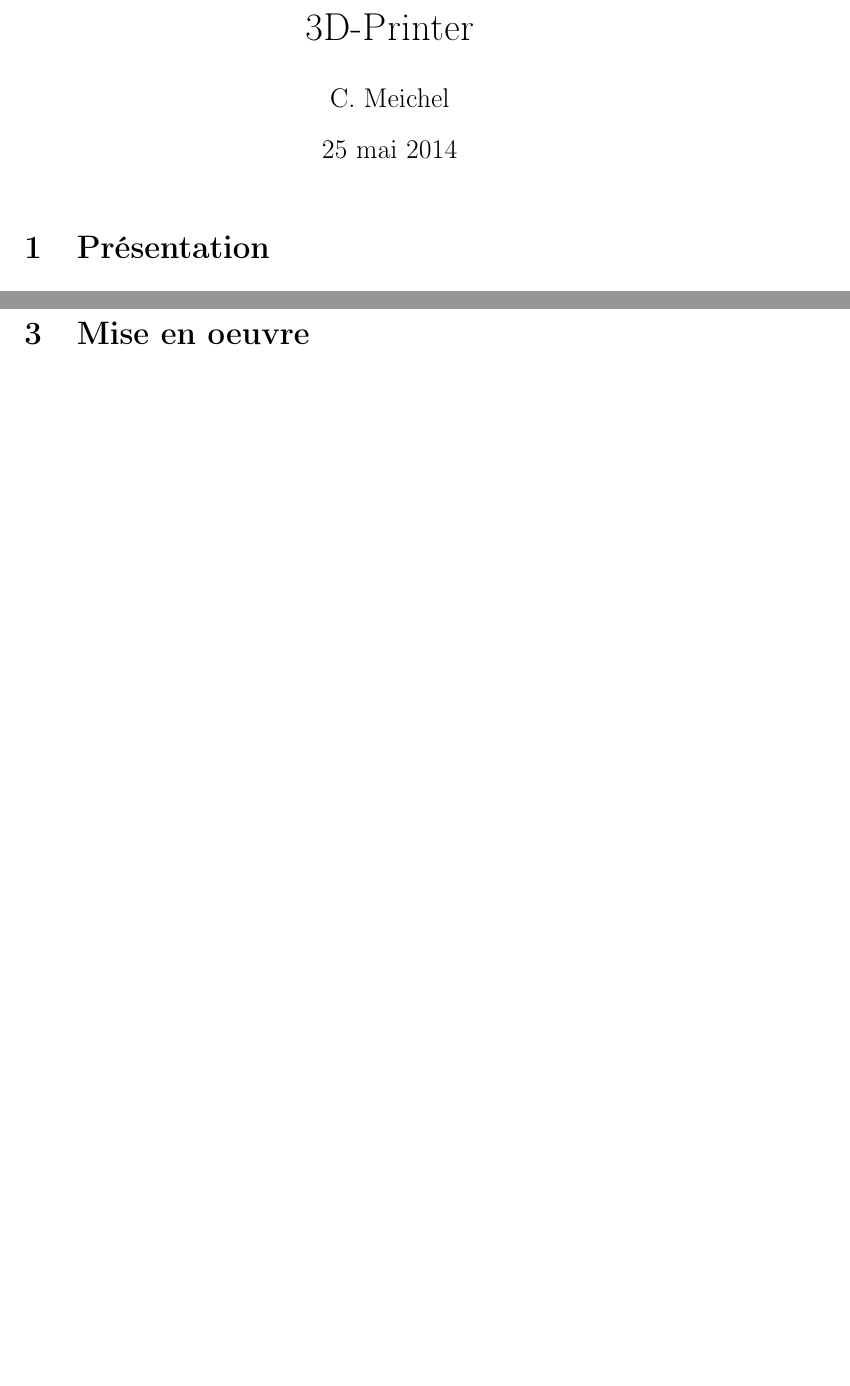
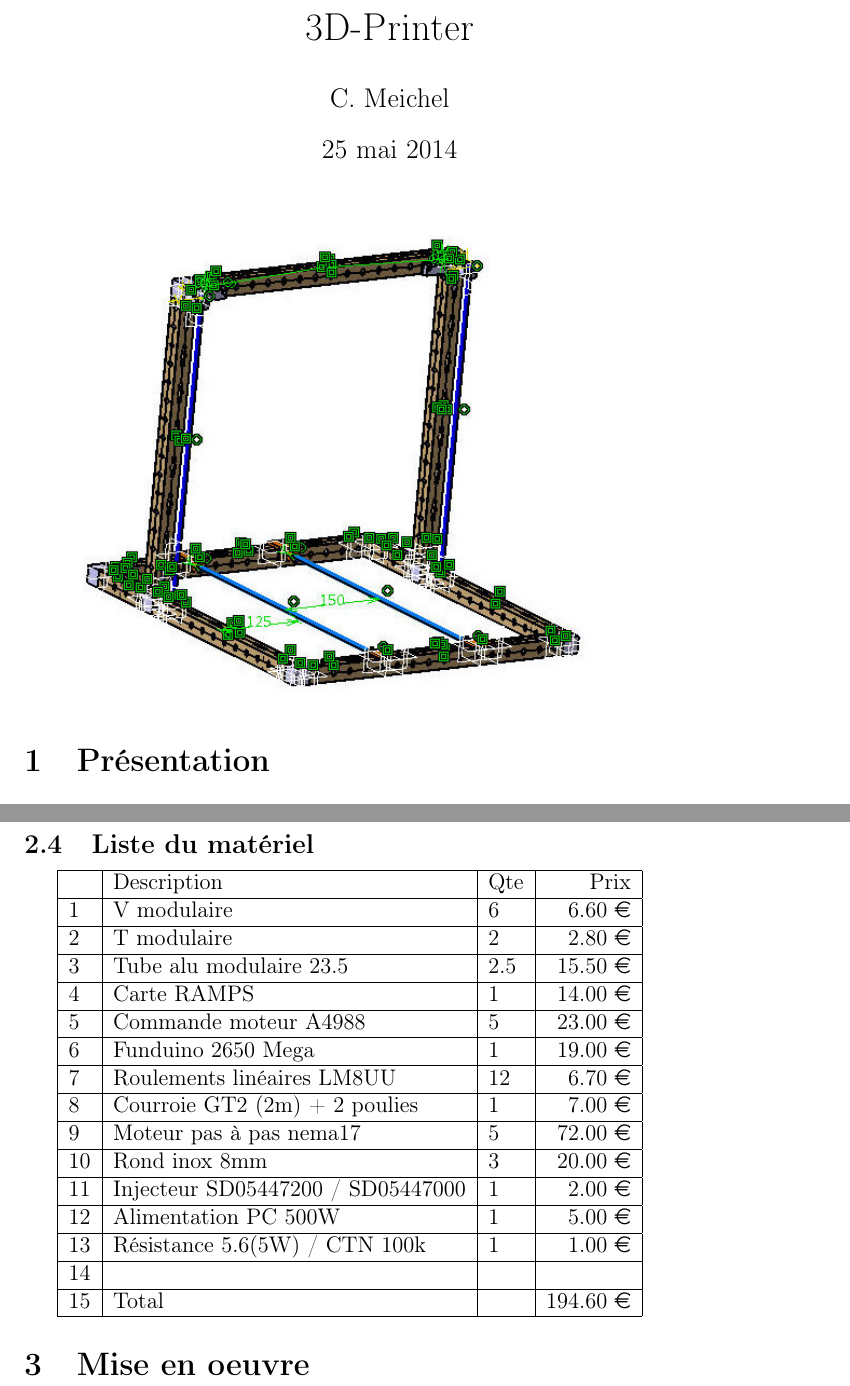
Before and after one commit to nledez/printer, a LaTeX document (doc/src/printer.tex, which reads doc/src/bom.csv, doc/src/conception.tex, doc/src/presentation.tex): two parts of pages 1 and 3 of 3 before the commit and two parts of pages 1 and 4 of 4 after it, joined at a grey line, cut so that both start at the same text, the shorter picture padded with empty space. Compiled offline with pdfLaTeX.

Commit message:
Bill Of Materials

```diff
--- /dev/null
+++ b/doc/src/bom.csv
@@ -0,0 +1,16 @@
+Description,Qte,Prix
+V modulaire,6,6.60 \euro
+T modulaire,2,2.80 \euro
+Tube alu modulaire 23.5,2.5,15.50 \euro
+Carte RAMPS,1,14.00 \euro
+Commande moteur A4988,5,23.00 \euro
+Funduino 2650 Mega,1,19.00 \euro
+Roulements linéaires LM8UU,12,6.70 \euro
+Courroie GT2 (2m) + 2 poulies ,1,7.00 \euro
+Moteur pas à pas nema17,5,72.00 \euro
+Rond inox 8mm,3,20.00 \euro
+Injecteur SD05447200 / SD05447000,1,2.00 \euro
+Alimentation PC 500W,1,5.00 \euro
+Résistance 5.6(5W) / CTN 100k,1,1.00 \euro
+,,
+Total,,194.60 \euro
--- a/doc/src/conception.tex
+++ b/doc/src/conception.tex
@@ -43,3 +43,10 @@ de commande de moteur. Je suis donc parti sur la configuration suivante: %
 proposés): 14\euro}%
 \item{5 modules A4988 (commande de moteur pas à pas): 5\euro{} chacun}
 \end{itemize}%
+%
+\subsection{Liste du matériel}
+\csvreader[tabular=|l|l|l|r|,
+    table head=\hline & Description & Qte & Prix\\\hline,
+    late after line=\\\hline]%
+{bom.csv}{Description=\Description,Qte=\Qte,Prix=\Prix}%
+{\thecsvrow & \Description & \Qte & \Prix}%
--- a/doc/src/presentation.tex
+++ b/doc/src/presentation.tex
@@ -1,3 +1,4 @@
+\includegraphics[width=10cm]{frame.jpg}
 \section{Présentation}
 \subsection{Cadre du projet}
 Une imprimante 3D est une machine qui permet de reproduire des pièces %
--- a/doc/src/printer.tex
+++ b/doc/src/printer.tex
@@ -3,6 +3,8 @@
 \usepackage[francais]{babel}
 \usepackage[T1]{fontenc}
 \usepackage{eurosym}
+\usepackage{csvsimple}
+\usepackage{graphicx}
 
 \author{C. Meichel}
 \title{3D-Printer}
```
Also changed, not shown: doc/printer.pdf, doc/src/frame.jpg (added).
